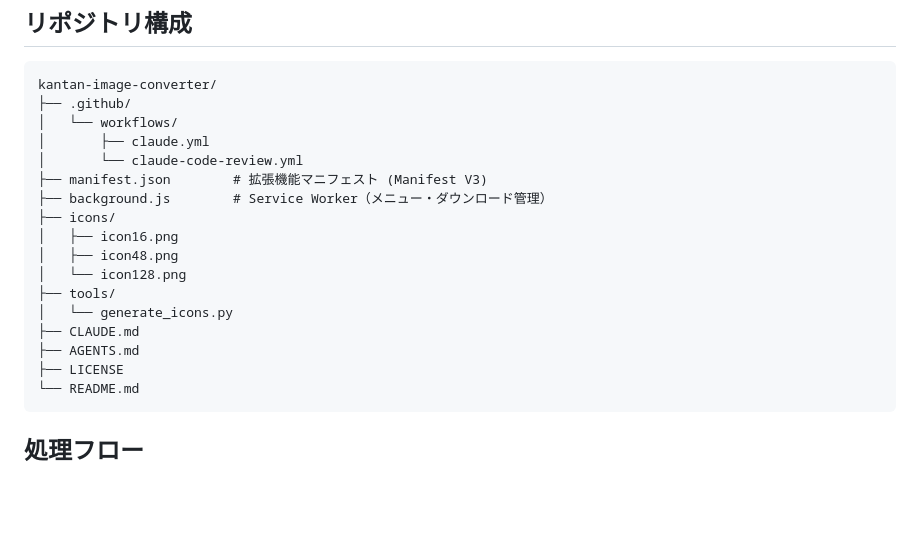
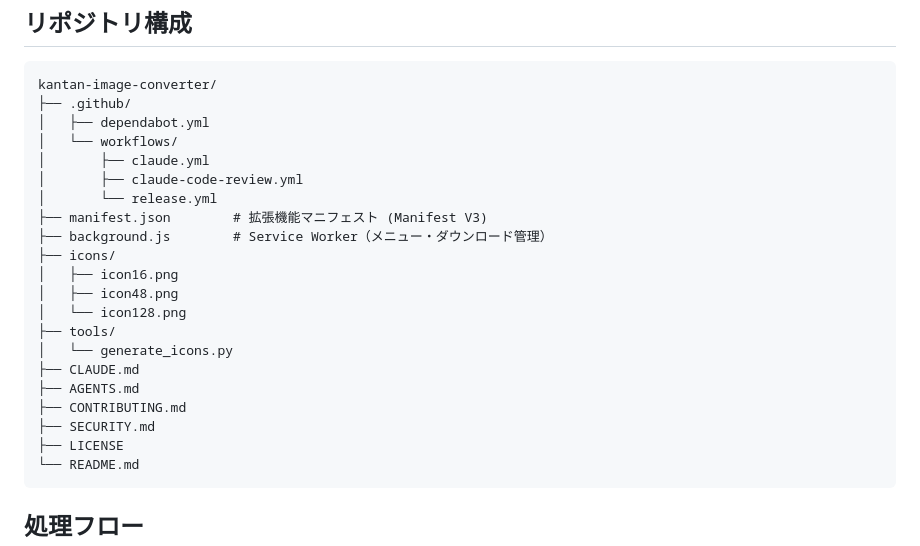
Before and after one commit to takumi0213/kantan-image-converter, a Markdown page: AGENTS.md, the part around one of its changes. Drawn GitHub-style; blank space fills up the shorter version.

````diff
--- a/AGENTS.md
+++ b/AGENTS.md
@@ -13,9 +13,11 @@
 ```
 kantan-image-converter/
 ├── .github/
+│   ├── dependabot.yml
 │   └── workflows/
 │       ├── claude.yml
-│       └── claude-code-review.yml
+│       ├── claude-code-review.yml
+│       └── release.yml
 ├── manifest.json        # 拡張機能マニフェスト (Manifest V3)
 ├── background.js        # Service Worker（メニュー・ダウンロード管理）
 ├── icons/
@@ -26,6 +28,8 @@ kantan-image-converter/
 │   └── generate_icons.py
 ├── CLAUDE.md
 ├── AGENTS.md
+├── CONTRIBUTING.md
+├── SECURITY.md
 ├── LICENSE
 └── README.md
 ```
````
Also changed, not shown: other parts of AGENTS.md (+25 -20 lines).
